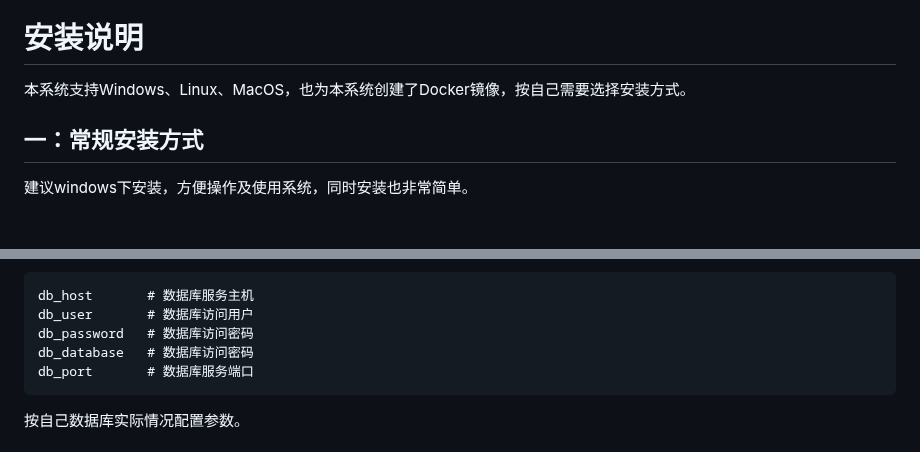
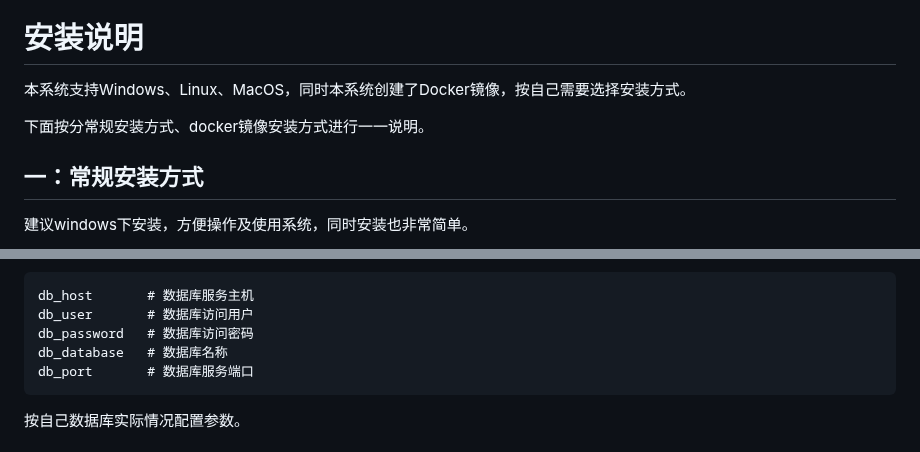
Before and after one commit to myhhub/stock, a Markdown page: README.md, 2 parts joined by grey strips. Rendered like a GitHub page; blank space fills up the shorter version.

Commit message:
支持docker

````diff
--- a/README.md
+++ b/README.md
@@ -165,7 +165,9 @@ K线形态作业 klinepattern_data_daily_job.py
 
 # 安装说明
 
-本系统支持Windows、Linux、MacOS，也为本系统创建了Docker镜像，按自己需要选择安装方式。
+本系统支持Windows、Linux、MacOS，同时本系统创建了Docker镜像，按自己需要选择安装方式。
+
+下面按分常规安装方式、docker镜像安装方式进行一一说明。
 
 ## 一：常规安装方式
 
@@ -381,7 +383,7 @@ docker -e 参数说明：
 db_host       # 数据库服务主机
 db_user       # 数据库访问用户
 db_password   # 数据库访问密码
-db_database   # 数据库访问密码
+db_database   # 数据库名称
 db_port       # 数据库服务端口
 ```
 按自己数据库实际情况配置参数。
````
